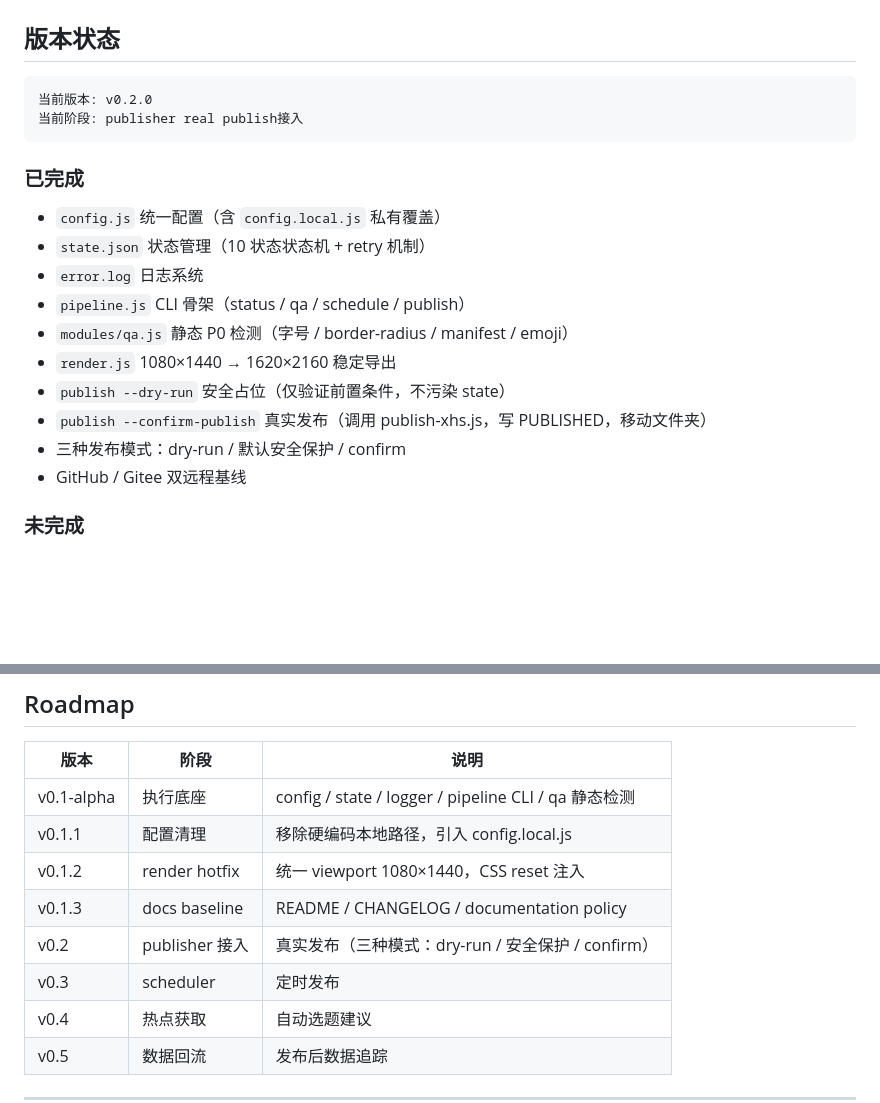
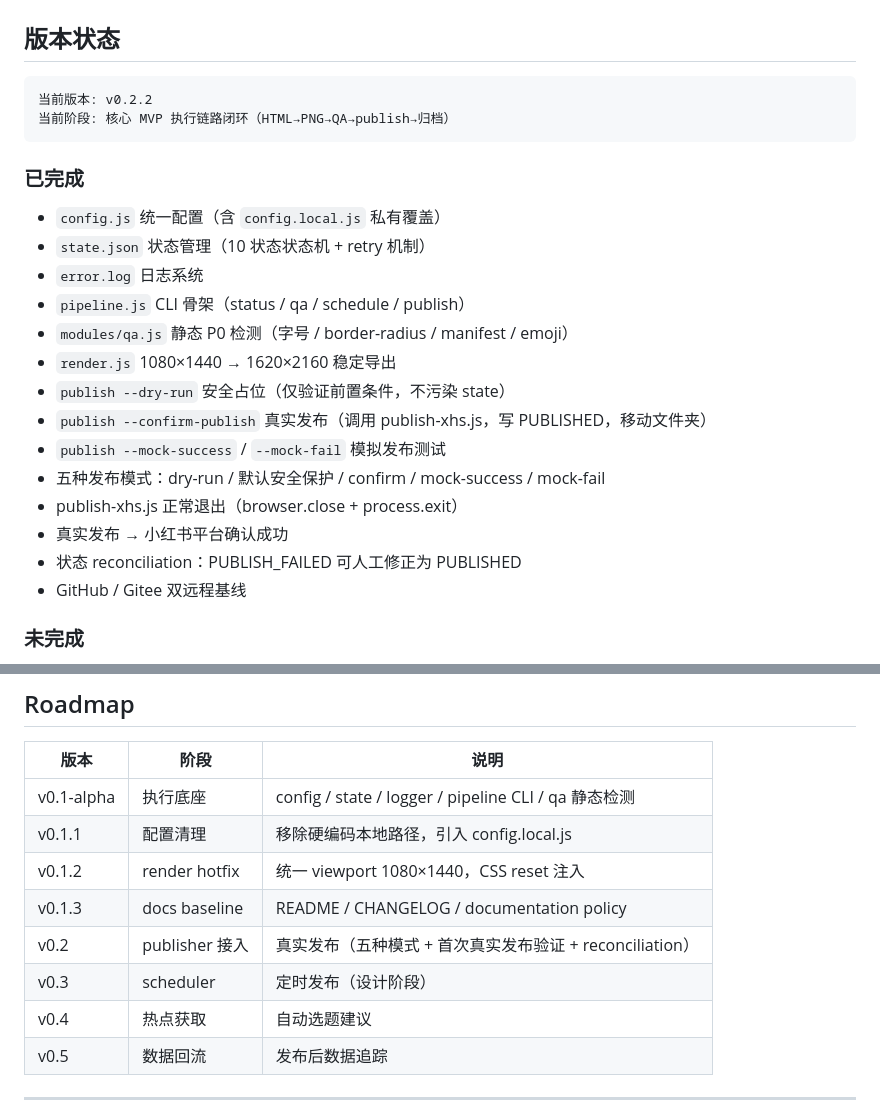
Before and after one commit to yuechangisme/xhs-content-system, a Markdown page: README.md, 2 parts joined by grey strips. Drawn GitHub-style; blank space fills up the shorter version.

Commit message:
docs: bump README to v0.2.2 with current capabilities

````diff
--- a/README.md
+++ b/README.md
@@ -9,8 +9,8 @@
 ## 版本状态
 
 ```
-当前版本: v0.2.0
-当前阶段: publisher real publish接入
+当前版本: v0.2.2
+当前阶段: 核心 MVP 执行链路闭环（HTML→PNG→QA→publish→归档）
 ```
 
 ### 已完成
@@ -23,7 +23,11 @@
 - `render.js` 1080×1440 → 1620×2160 稳定导出
 - `publish --dry-run` 安全占位（仅验证前置条件，不污染 state）
 - `publish --confirm-publish` 真实发布（调用 publish-xhs.js，写 PUBLISHED，移动文件夹）
-- 三种发布模式：dry-run / 默认安全保护 / confirm
+- `publish --mock-success` / `--mock-fail` 模拟发布测试
+- 五种发布模式：dry-run / 默认安全保护 / confirm / mock-success / mock-fail
+- publish-xhs.js 正常退出（browser.close + process.exit）
+- 真实发布 → 小红书平台确认成功
+- 状态 reconciliation：PUBLISH_FAILED 可人工修正为 PUBLISHED
 - GitHub / Gitee 双远程基线
 
 ### 未完成
@@ -196,8 +200,8 @@ xhs-content-system/
 | v0.1.1 | 配置清理 | 移除硬编码本地路径，引入 config.local.js |
 | v0.1.2 | render hotfix | 统一 viewport 1080×1440，CSS reset 注入 |
 | v0.1.3 | docs baseline | README / CHANGELOG / documentation policy |
-| v0.2 | publisher 接入 | 真实发布（三种模式：dry-run / 安全保护 / confirm） |
-| v0.3 | scheduler | 定时发布 |
+| v0.2 | publisher 接入 | 真实发布（五种模式 + 首次真实发布验证 + reconciliation） |
+| v0.3 | scheduler | 定时发布（设计阶段） |
 | v0.4 | 热点获取 | 自动选题建议 |
 | v0.5 | 数据回流 | 发布后数据追踪 |
 
````
